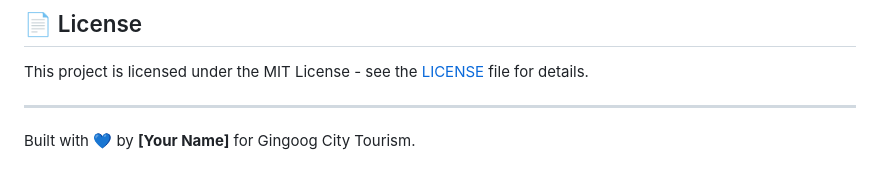
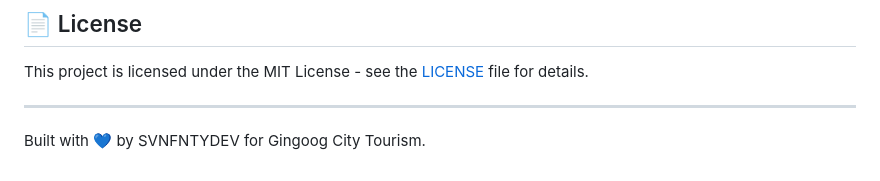
Before and after one commit to svnfnty/LakbayAR, a Markdown page: README.md, the part around one of its changes. GitHub-like rendering.

```diff
--- a/README.md
+++ b/README.md
@@ -129,4 +129,4 @@ This project is licensed under the MIT License - see the [LICENSE](LICENSE) file
 
 ---
 
-Built with 💙 by **[Your Name]** for Gingoog City Tourism.
+Built with 💙 by SVNFNTYDEV for Gingoog City Tourism.
```
Also changed, not shown: other parts of README.md (+2 -2 lines).
